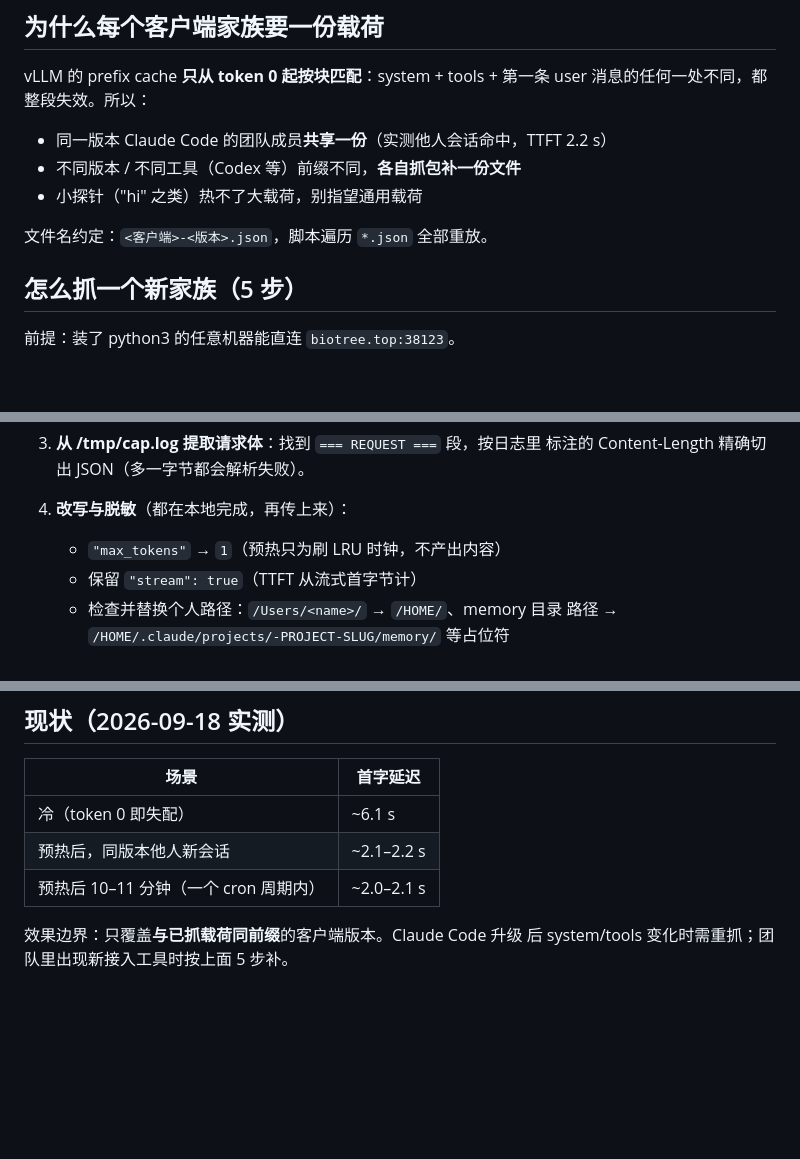
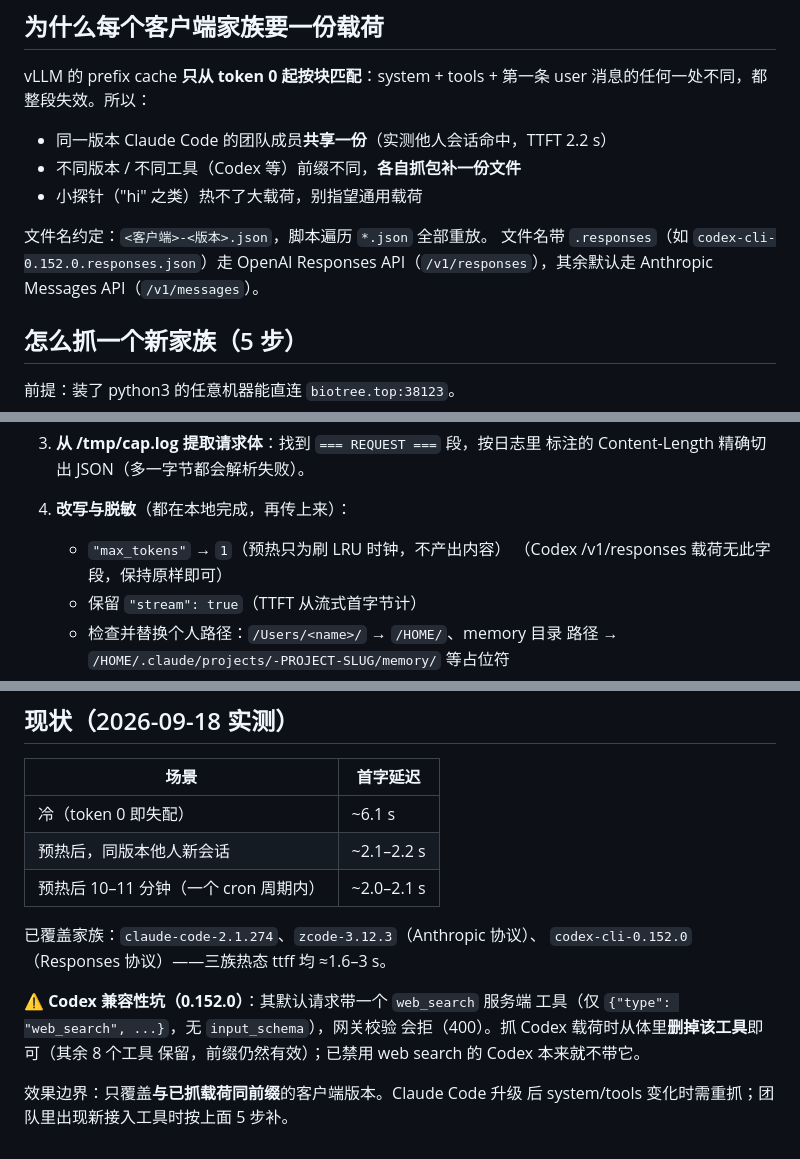
Before and after one commit to WangLabCSU/appnet, a Markdown page: warmup-payloads/README.md, 3 parts joined by grey strips. GitHub-like rendering; blank space fills up the shorter version.

Commit message:
docs(warmup): 三族覆盖现状与 Codex web_search 网关 400 的抓载荷口径

```diff
--- a/warmup-payloads/README.md
+++ b/warmup-payloads/README.md
@@ -14,6 +14,9 @@ vLLM 的 prefix cache **只从 token 0 起按块匹配**：system + tools +
 - 小探针（"hi" 之类）热不了大载荷，别指望通用载荷
 
 文件名约定：`<客户端>-<版本>.json`，脚本遍历 `*.json` 全部重放。
+文件名带 `.responses`（如 `codex-cli-0.152.0.responses.json`）走
+OpenAI Responses API（`/v1/responses`），其余默认走 Anthropic
+Messages API（`/v1/messages`）。
 
 ## 怎么抓一个新家族（5 步）
 
@@ -40,6 +43,7 @@ vLLM 的 prefix cache **只从 token 0 起按块匹配**：system + tools +
 
 4. **改写与脱敏**（都在本地完成，再传上来）：
    - `"max_tokens"` → `1`（预热只为刷 LRU 时钟，不产出内容）
+     （Codex /v1/responses 载荷无此字段，保持原样即可）
    - 保留 `"stream": true`（TTFT 从流式首字节计）
    - 检查并替换个人路径：`/Users/<name>/` → `/HOME/`、memory 目录
      路径 → `/HOME/.claude/projects/-PROJECT-SLUG/memory/` 等占位符
@@ -73,5 +77,13 @@ vLLM 的 prefix cache **只从 token 0 起按块匹配**：system + tools +
 | 预热后，同版本他人新会话 | ~2.1–2.2 s |
 | 预热后 10–11 分钟（一个 cron 周期内） | ~2.0–2.1 s |
 
+已覆盖家族：`claude-code-2.1.274`、`zcode-3.12.3`（Anthropic 协议）、
+`codex-cli-0.152.0`（Responses 协议）——三族热态 ttff 均 ≈1.6–3 s。
+
+⚠️ **Codex 兼容性坑（0.152.0）**：其默认请求带一个 `web_search` 服务端
+工具（仅 `{"type": "web_search", ...}`，无 `input_schema`），网关校验
+会拒（400）。抓 Codex 载荷时从体里**删掉该工具**即可（其余 8 个工具
+保留，前缀仍然有效）；已禁用 web search 的 Codex 本来就不带它。
+
 效果边界：只覆盖**与已抓载荷同前缀**的客户端版本。Claude Code 升级
 后 system/tools 变化时需重抓；团队里出现新接入工具时按上面 5 步补。
```
